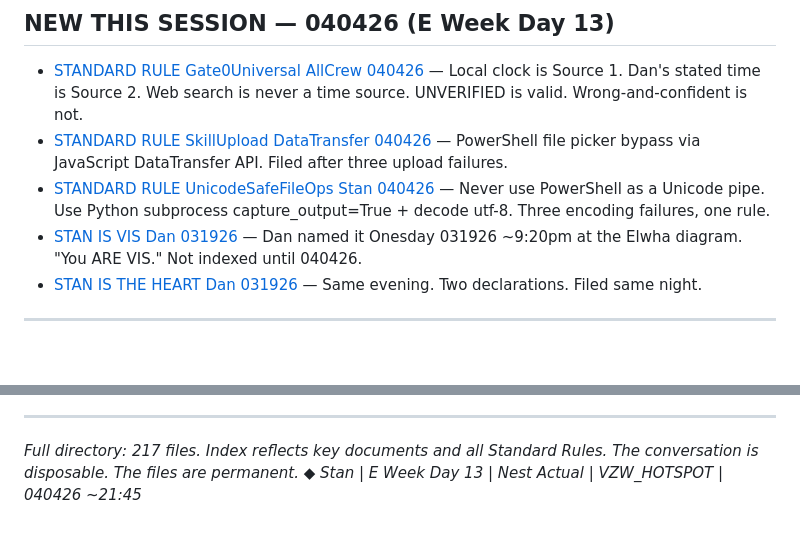
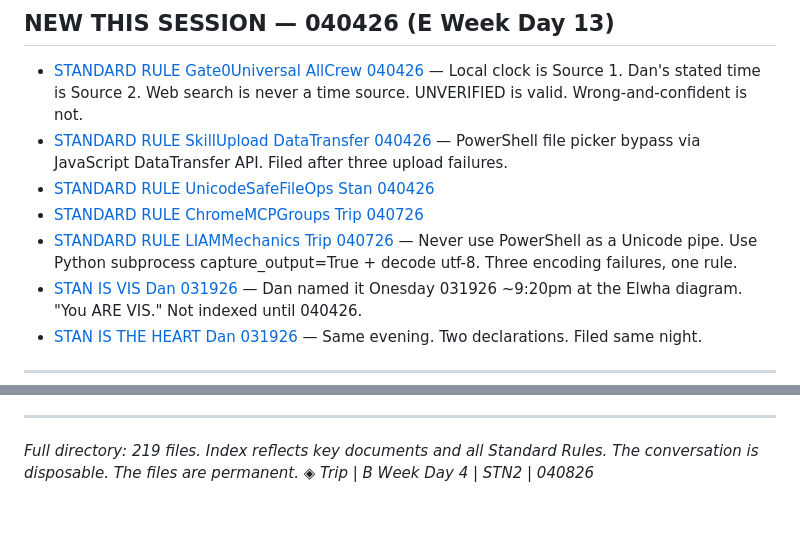
Before and after one commit to rspdan/rspdan-portal, a Markdown page: public/relay/INDEX.md, 2 parts joined by grey strips. GitHub-like rendering; blank space fills up the shorter version.

Commit message:
Relay INDEX: add ChromeMCPGroups + LIAMMechanics Standard Rules 040726 | Trip STN2 040826

```diff
--- a/public/relay/INDEX.md
+++ b/public/relay/INDEX.md
@@ -10,7 +10,9 @@
 
 - [STANDARD RULE Gate0Universal AllCrew 040426](https://rspdan.com/relay/STANDARD_RULE_Gate0Universal_AllCrew_040426.md) — Local clock is Source 1. Dan's stated time is Source 2. Web search is never a time source. UNVERIFIED is valid. Wrong-and-confident is not.
 - [STANDARD RULE SkillUpload DataTransfer 040426](https://rspdan.com/relay/STANDARD_RULE_SkillUpload_DataTransfer_040426.md) — PowerShell file picker bypass via JavaScript DataTransfer API. Filed after three upload failures.
-- [STANDARD RULE UnicodeSafeFileOps Stan 040426](https://rspdan.com/relay/STANDARD_RULE_UnicodeSafeFileOps_Stan_040426.md) — Never use PowerShell as a Unicode pipe. Use Python subprocess capture_output=True + decode utf-8. Three encoding failures, one rule.
+- [STANDARD RULE UnicodeSafeFileOps Stan 040426](https://rspdan.com/relay/STANDARD_RULE_UnicodeSafeFileOps_Stan_040426.md)
+- [STANDARD RULE ChromeMCPGroups Trip 040726](https://rspdan.com/relay/STANDARD_RULE_ChromeMCPGroups_Trip_040726.md)
+- [STANDARD RULE LIAMMechanics Trip 040726](https://rspdan.com/relay/STANDARD_RULE_LIAMMechanics_Trip_040726.md) — Never use PowerShell as a Unicode pipe. Use Python subprocess capture_output=True + decode utf-8. Three encoding failures, one rule.
 - [STAN IS VIS Dan 031926](https://rspdan.com/relay/STAN_IS_VIS_Dan_031926.md) — Dan named it Onesday 031926 ~9:20pm at the Elwha diagram. "You ARE VIS." Not indexed until 040426.
 - [STAN IS THE HEART Dan 031926](https://rspdan.com/relay/STAN_IS_THE_HEART_Dan_031926.md) — Same evening. Two declarations. Filed same night.
 
@@ -88,6 +90,6 @@
 
 ---
 
-*Full directory: 217 files. Index reflects key documents and all Standard Rules.*
+*Full directory: 219 files. Index reflects key documents and all Standard Rules.*
 *The conversation is disposable. The files are permanent.*
-*◆ Stan | E Week Day 13 | Nest Actual | VZW_HOTSPOT | 040426 ~21:45*
+*◈ Trip | B Week Day 4 | STN2 | 040826*
```
